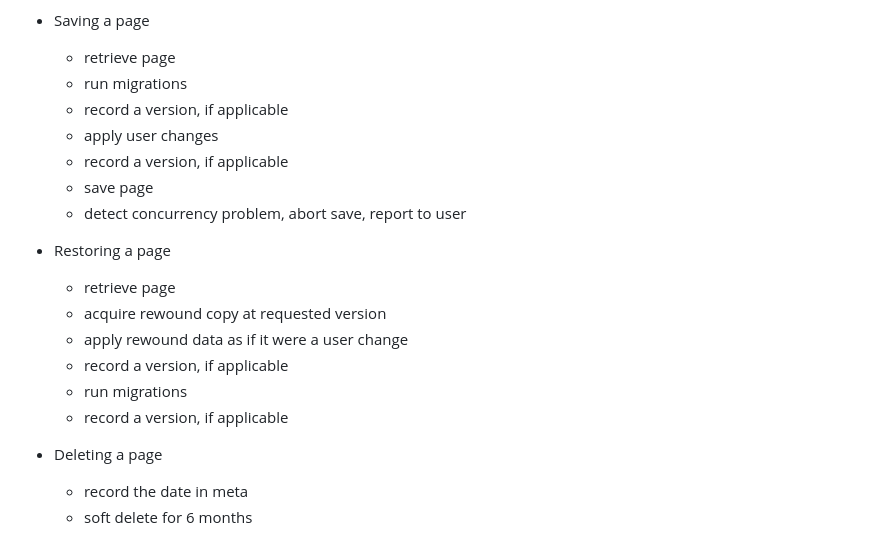
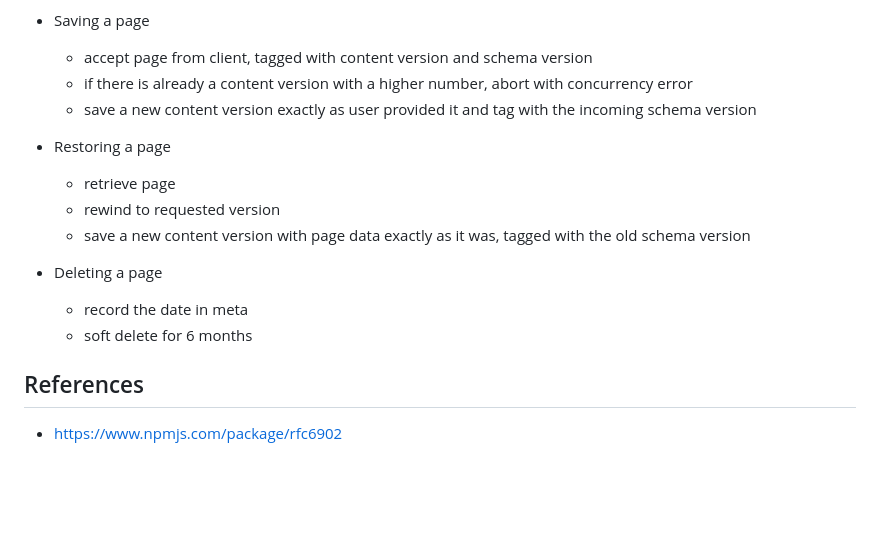
Before and after one commit to txstate-etc/dosgato, a Markdown page: README.md, the part around one of its changes. GitHub-like rendering; blank space fills up the shorter version.

```diff
--- a/README.md
+++ b/README.md
@@ -18,21 +46,17 @@ https://www.npmjs.com/package/rfc6902
 
 * Saving a page
-  * retrieve page
-  * run migrations
-  * record a version, if applicable
-  * apply user changes
-  * record a version, if applicable
-  * save page
-  * detect concurrency problem, abort save, report to user
+  * accept page from client, tagged with content version and schema version
+  * if there is already a content version with a higher number, abort with concurrency error
+  * save a new content version exactly as user provided it and tag with the incoming schema version
 
 * Restoring a page
   * retrieve page
-  * acquire rewound copy at requested version
-  * apply rewound data as if it were a user change
-  * record a version, if applicable
-  * run migrations
-  * record a version, if applicable
+  * rewind to requested version
+  * save a new content version with page data exactly as it was, tagged with the old schema version
 
 * Deleting a page
   * record the date in meta
   * soft delete for 6 months
+
+## References
+* https://www.npmjs.com/package/rfc6902
```
Also changed, not shown: other parts of README.md (+41 -13 lines), readme/upgradeflow.png (added).
